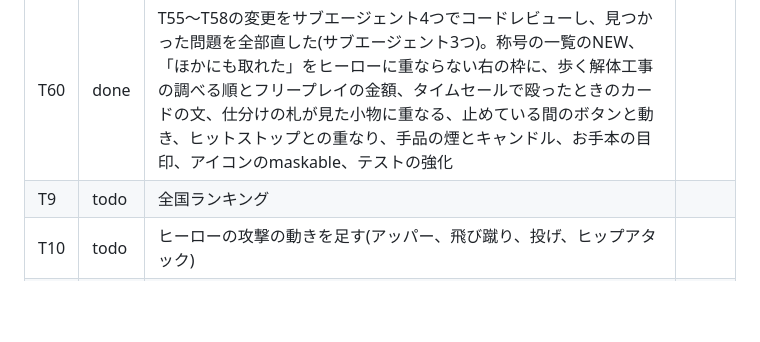
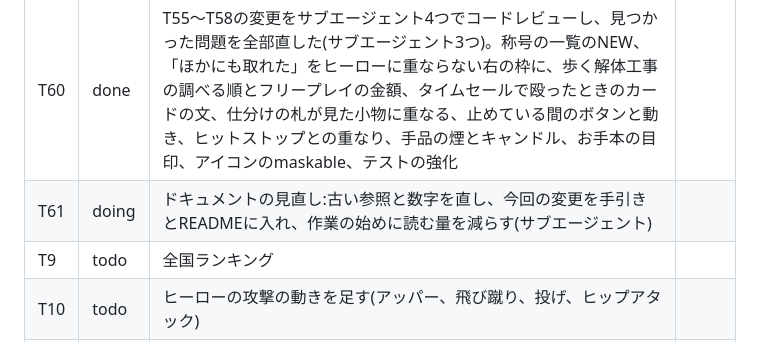
Before and after one commit to mayonaka-ratori/StupidHero, a Markdown page: docs/BOARD.md, the part around the change. Drawn GitHub-style; blank space fills up the shorter version.

Commit message:
ダッシュボードの表に、ドキュメントの見直しの作業を書く
Co-Authored-By: Claude Opus 5.5 <noreply@anthropic.com>

```diff
--- a/docs/BOARD.md
+++ b/docs/BOARD.md
@@ -60,6 +60,7 @@
 | T58 | done | 高層ビルの机と小物を2倍にし、火花、もや、糸、紫のセロハンの目印を大きくした。難しさは変えていない(サブエージェント) | |
 | T59 | done | T55〜T60をpushしてGitHub Pagesに公開した(`2fc4fe0`) | |
 | T60 | done | T55〜T58の変更をサブエージェント4つでコードレビューし、見つかった問題を全部直した(サブエージェント3つ)。称号の一覧のNEW、「ほかにも取れた」をヒーローに重ならない右の枠に、歩く解体工事の調べる順とフリープレイの金額、タイムセールで殴ったときのカードの文、仕分けの札が見た小物に重なる、止めている間のボタンと動き、ヒットストップとの重なり、手品の煙とキャンドル、お手本の目印、アイコンのmaskable、テストの強化 | |
+| T61 | doing | ドキュメントの見直し:古い参照と数字を直し、今回の変更を手引きとREADMEに入れ、作業の始めに読む量を減らす(サブエージェント) | |
 | T9 | todo | 全国ランキング | |
 | T10 | todo | ヒーローの攻撃の動きを足す(アッパー、飛び蹴り、投げ、ヒップアタック) | |
 | T14 | done | 絵をメガドライブに近い細かさにする。まずヒーローとオペレーターのモック(`mocks/hero_art.html`) | |
```
